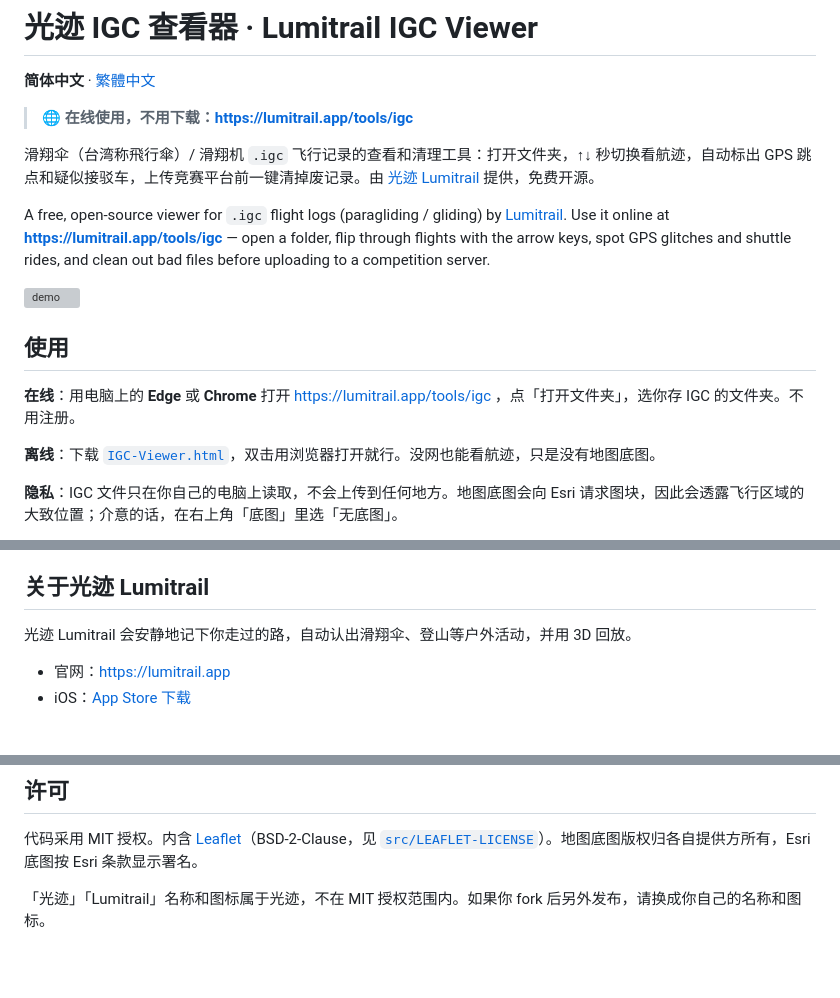
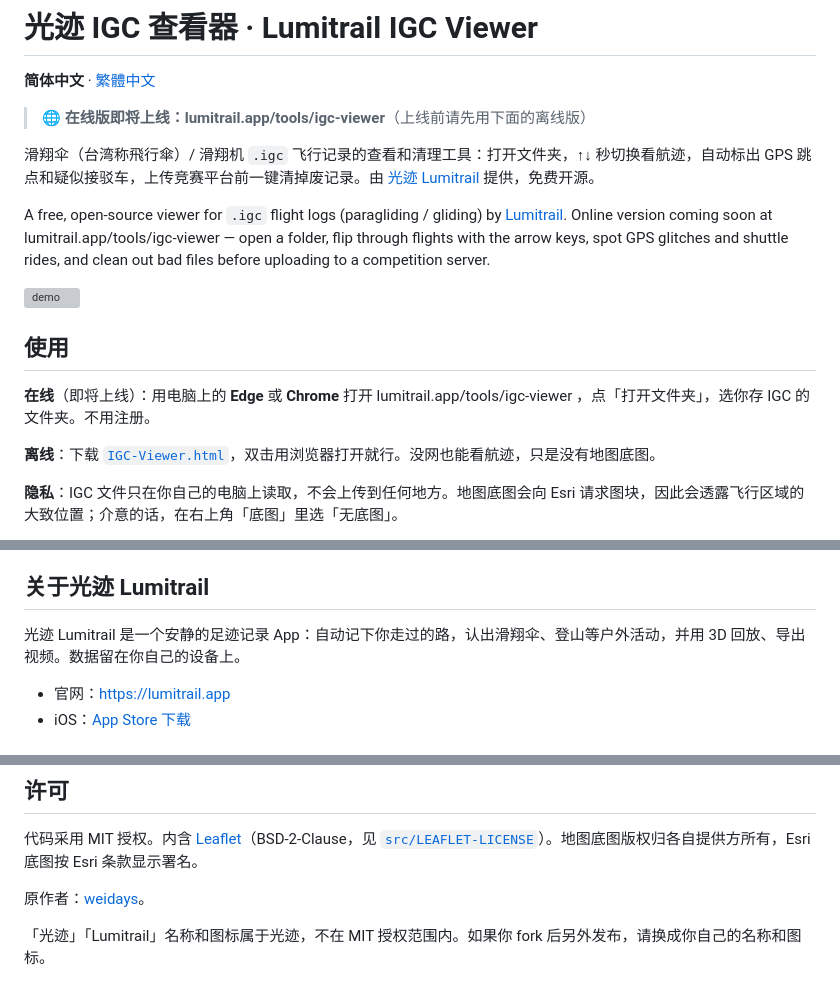
Before and after one commit to weidays/igc-viewer, a Markdown page: README.md, 3 parts joined by grey strips. GitHub-like rendering; blank space fills up the shorter version; grey boxes are pictures that could not be loaded.

```diff
--- a/README.md
+++ b/README.md
@@ -4,17 +4,17 @@
 
 **简体中文** · [繁體中文](README.zh-Hant.md)
 
-> 🌐 **在线使用，不用下载：https://lumitrail.app/tools/igc**
+> 🌐 **在线版即将上线：lumitrail.app/tools/igc-viewer**（上线前请先用下面的离线版）
 
 滑翔伞（台湾称飛行傘）/ 滑翔机 `.igc` 飞行记录的查看和清理工具：打开文件夹，↑↓ 秒切换看航迹，自动标出 GPS 跳点和疑似接驳车，上传竞赛平台前一键清掉废记录。由 [光迹 Lumitrail](https://lumitrail.app) 提供，免费开源。
 
-A free, open-source viewer for `.igc` flight logs (paragliding / gliding) by [Lumitrail](https://lumitrail.app). Use it online at **https://lumitrail.app/tools/igc** — open a folder, flip through flights with the arrow keys, spot GPS glitches and shuttle rides, and clean out bad files before uploading to a competition server.
+A free, open-source viewer for `.igc` flight logs (paragliding / gliding) by [Lumitrail](https://lumitrail.app). Online version coming soon at lumitrail.app/tools/igc-viewer — open a folder, flip through flights with the arrow keys, spot GPS glitches and shuttle rides, and clean out bad files before uploading to a competition server.
 
 ![demo](docs/demo.gif)
 
 ## 使用
 
-**在线**：用电脑上的 **Edge** 或 **Chrome** 打开 https://lumitrail.app/tools/igc ，点「打开文件夹」，选你存 IGC 的文件夹。不用注册。
+**在线**（即将上线）：用电脑上的 **Edge** 或 **Chrome** 打开 lumitrail.app/tools/igc-viewer ，点「打开文件夹」，选你存 IGC 的文件夹。不用注册。
 
 **离线**：下载 [`IGC-Viewer.html`](https://github.com/weidays/igc-viewer/releases/latest/download/IGC-Viewer.html)，双击用浏览器打开就行。没网也能看航迹，只是没有地图底图。
 
@@ -47,7 +47,7 @@ A free, open-source viewer for `.igc` flight logs (paragliding / gliding) by [Lu
 
 ## 关于光迹 Lumitrail
 
-光迹 Lumitrail 会安静地记下你走过的路，自动认出滑翔伞、登山等户外活动，并用 3D 回放。
+光迹 Lumitrail 是一个安静的足迹记录 App：自动记下你走过的路，认出滑翔伞、登山等户外活动，并用 3D 回放、导出视频。数据留在你自己的设备上。
 
 - 官网：https://lumitrail.app
 - iOS：[App Store 下载](https://apps.apple.com/app/id6784893459)
@@ -78,4 +78,6 @@ node record.mjs github.com/weidays/igc-viewer hant   # 繁體版 → out/promo-h
 
 代码采用 MIT 授权。内含 [Leaflet](https://leafletjs.com)（BSD-2-Clause，见 [`src/LEAFLET-LICENSE`](src/LEAFLET-LICENSE)）。地图底图版权归各自提供方所有，Esri 底图按 Esri 条款显示署名。
 
+原作者：[weidays](https://github.com/weidays)。
+
 「光迹」「Lumitrail」名称和图标属于光迹，不在 MIT 授权范围内。如果你 fork 后另外发布，请换成你自己的名称和图标。
```
Also changed, not shown: README.zh-Hant.md (+6 -4 lines), docs/og.png (added), 5 other files.
